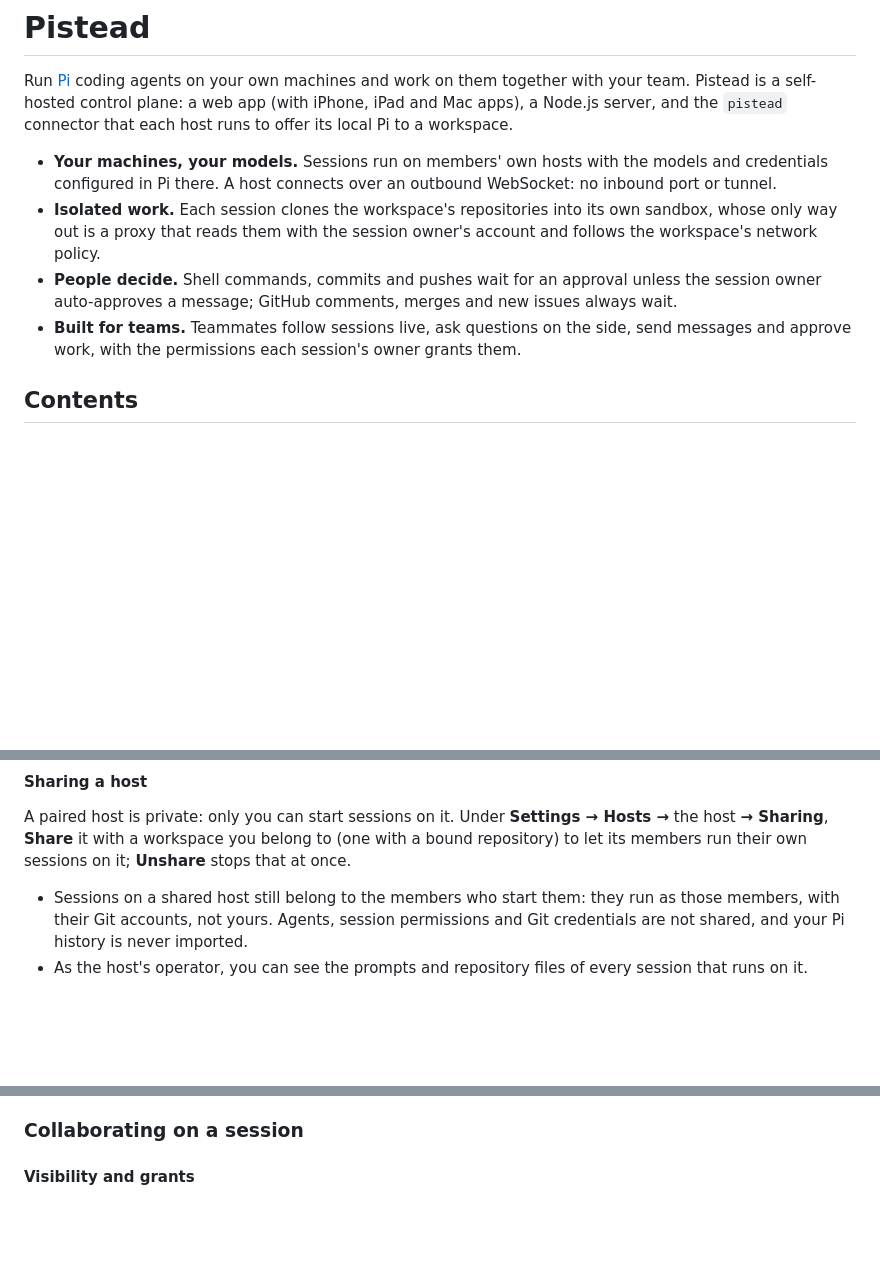
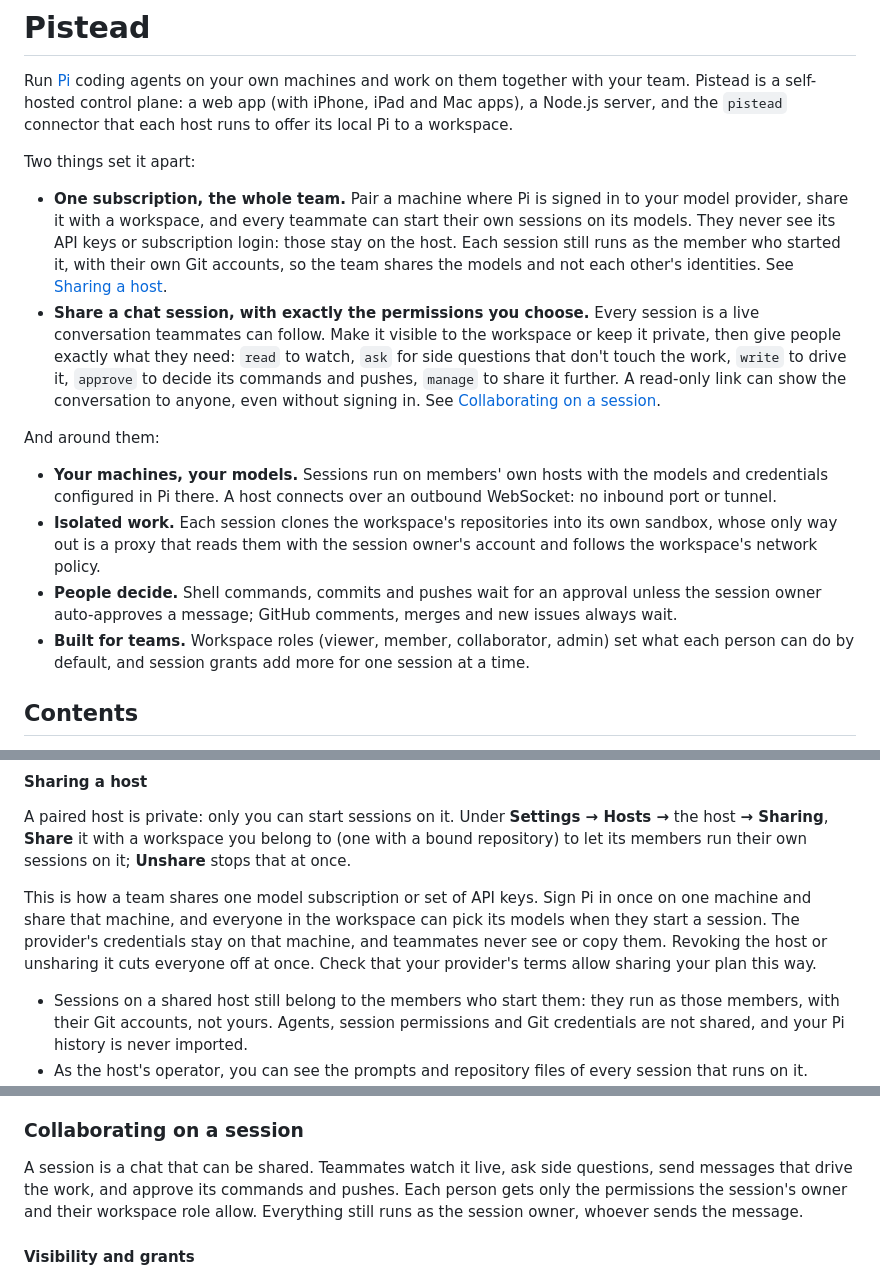
Before and after one commit to OpenCara/pistead, a Markdown page: README.md, 3 parts joined by grey strips. Rendered like a GitHub page; blank space fills up the shorter version.

Commit message:
README: emphasize sharing a model subscription across the team and sharing sessions with chosen permissions

```diff
--- a/README.md
+++ b/README.md
@@ -2,10 +2,17 @@
 
 Run [Pi](https://github.com/earendil-works/pi) coding agents on your own machines and work on them together with your team. Pistead is a self-hosted control plane: a web app (with iPhone, iPad and Mac apps), a Node.js server, and the `pistead` connector that each host runs to offer its local Pi to a workspace.
 
+Two things set it apart:
+
+- **One subscription, the whole team.** Pair a machine where Pi is signed in to your model provider, share it with a workspace, and every teammate can start their own sessions on its models. They never see its API keys or subscription login: those stay on the host. Each session still runs as the member who started it, with their own Git accounts, so the team shares the models and not each other's identities. See [Sharing a host](#sharing-a-host).
+- **Share a chat session, with exactly the permissions you choose.** Every session is a live conversation teammates can follow. Make it visible to the workspace or keep it private, then give people exactly what they need: `read` to watch, `ask` for side questions that don't touch the work, `write` to drive it, `approve` to decide its commands and pushes, `manage` to share it further. A read-only link can show the conversation to anyone, even without signing in. See [Collaborating on a session](#collaborating-on-a-session).
+
+And around them:
+
 - **Your machines, your models.** Sessions run on members' own hosts with the models and credentials configured in Pi there. A host connects over an outbound WebSocket: no inbound port or tunnel.
 - **Isolated work.** Each session clones the workspace's repositories into its own sandbox, whose only way out is a proxy that reads them with the session owner's account and follows the workspace's network policy.
 - **People decide.** Shell commands, commits and pushes wait for an approval unless the session owner auto-approves a message; GitHub comments, merges and new issues always wait.
-- **Built for teams.** Teammates follow sessions live, ask questions on the side, send messages and approve work, with the permissions each session's owner grants them.
+- **Built for teams.** Workspace roles (viewer, member, collaborator, admin) set what each person can do by default, and session grants add more for one session at a time.
 
 ## Contents
 
@@ -186,6 +193,8 @@ The connector reads these when it starts; restart it after changing them.
 #### Sharing a host
 
 A paired host is private: only you can start sessions on it. Under **Settings → Hosts →** the host **→ Sharing**, **Share** it with a workspace you belong to (one with a bound repository) to let its members run their own sessions on it; **Unshare** stops that at once.
+
+This is how a team shares one model subscription or set of API keys. Sign Pi in once on one machine and share that machine, and everyone in the workspace can pick its models when they start a session. The provider's credentials stay on that machine, and teammates never see or copy them. Revoking the host or unsharing it cuts everyone off at once. Check that your provider's terms allow sharing your plan this way.
 
 - Sessions on a shared host still belong to the members who start them: they run as those members, with their Git accounts, not yours. Agents, session permissions and Git credentials are not shared, and your Pi history is never imported.
 - As the host's operator, you can see the prompts and repository files of every session that runs on it. Members starting a session on someone else's host confirm they trust it (**I trust …'s host**).
@@ -376,6 +385,8 @@ When a tool call needs more than the session allows (a tool its agent doesn't in
 The call can wait for the answer until an hour after its message was sent, and the session's queue waits with it. **Allow once** lets that call use the tool, but what it does still needs its own approval; the permission then shows on that operation's card instead of a card of its own. **Allow for this session** also approves what the tool does in the session owner's later messages, as **Auto-approve** would: its commands and pushes run without asking, while GitHub comments, merges and issues still wait for a decision, and other people's messages still ask for approval. Host commands (`host_bash`) can only be allowed once, so each one asks again. Messages the session owner sends with **Auto-approve** raise no permission requests. A session restored from a backup asks again.
 
 ### Collaborating on a session
+
+A session is a chat that can be shared. Teammates watch it live, ask side questions, send messages that drive the work, and approve its commands and pushes. Each person gets only the permissions the session's owner and their workspace role allow. Everything still runs as the session owner, whoever sends the message.
 
 #### Visibility and grants
 
```
